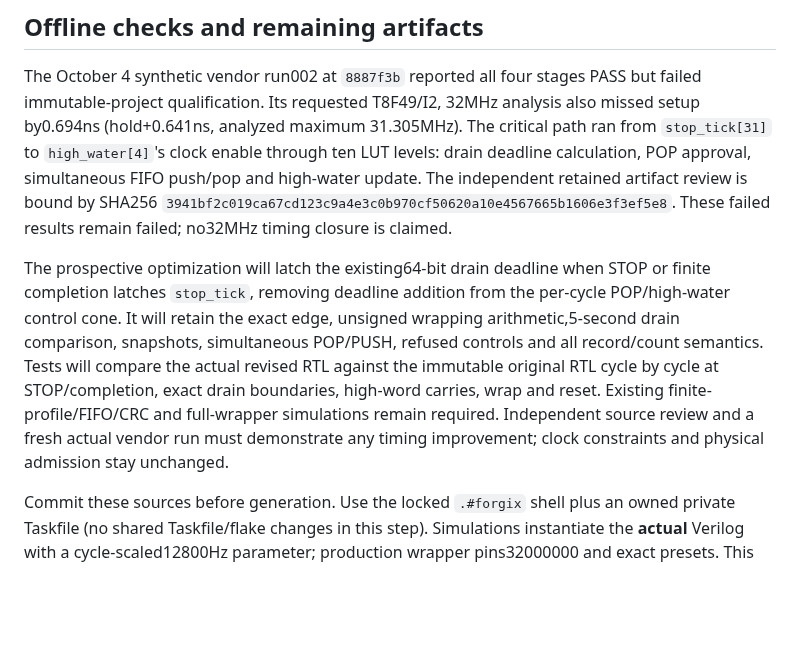
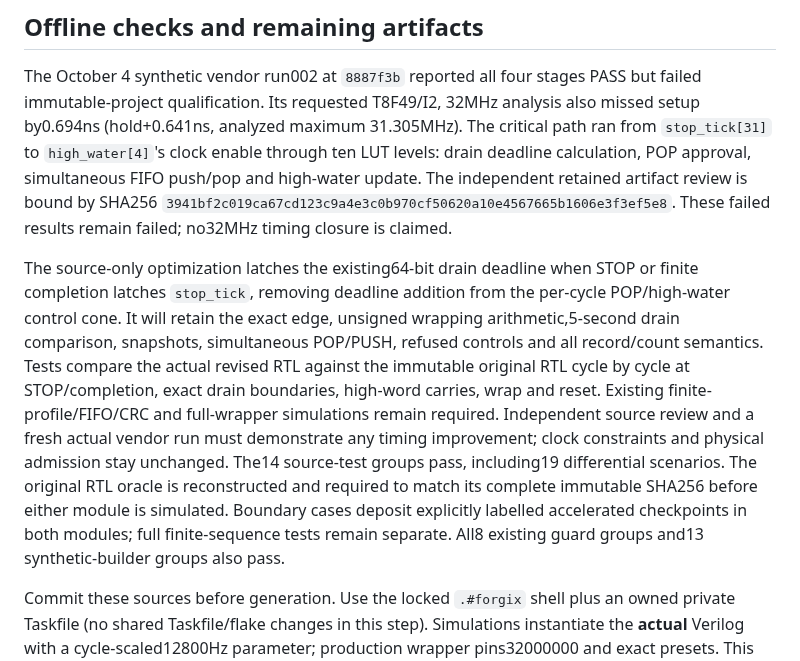
Before and after one commit to knewter/esp-sdr-stuff, a Markdown page: firmware/forgix-synthetic-source/README.md, the part around the change. GitHub-like rendering; blank space fills up the shorter version.

Commit message:
Document cycle-equivalence checks for synthetic drain optimization

```diff
--- a/firmware/forgix-synthetic-source/README.md
+++ b/firmware/forgix-synthetic-source/README.md
@@ -113,16 +113,21 @@ artifact review is bound by SHA256
 `3941bf2c019ca67cd123c9a4e3c0b970cf50620a10e4567665b1606e3f3ef5e8`.
 These failed results remain failed; no32MHz timing closure is claimed.
 
-The prospective optimization will latch the existing64-bit drain deadline
+The source-only optimization latches the existing64-bit drain deadline
 when STOP or finite completion latches `stop_tick`, removing deadline addition
 from the per-cycle POP/high-water control cone. It will retain the exact edge,
 unsigned wrapping arithmetic,5-second drain comparison, snapshots, simultaneous
-POP/PUSH, refused controls and all record/count semantics. Tests will compare
+POP/PUSH, refused controls and all record/count semantics. Tests compare
 the actual revised RTL against the immutable original RTL cycle by cycle at
 STOP/completion, exact drain boundaries, high-word carries, wrap and reset.
 Existing finite-profile/FIFO/CRC and full-wrapper simulations remain required.
 Independent source review and a fresh actual vendor run must demonstrate any
 timing improvement; clock constraints and physical admission stay unchanged.
+The14 source-test groups pass, including19 differential scenarios. The original
+RTL oracle is reconstructed and required to match its complete immutable SHA256
+before either module is simulated. Boundary cases deposit explicitly labelled
+accelerated checkpoints in both modules; full finite-sequence tests remain
+separate. All8 existing guard groups and13 synthetic-builder groups also pass.
 
 Commit these sources before generation. Use the locked `.#forgix` shell plus an
 owned private Taskfile (no shared Taskfile/flake changes in this step). Simulations
```
